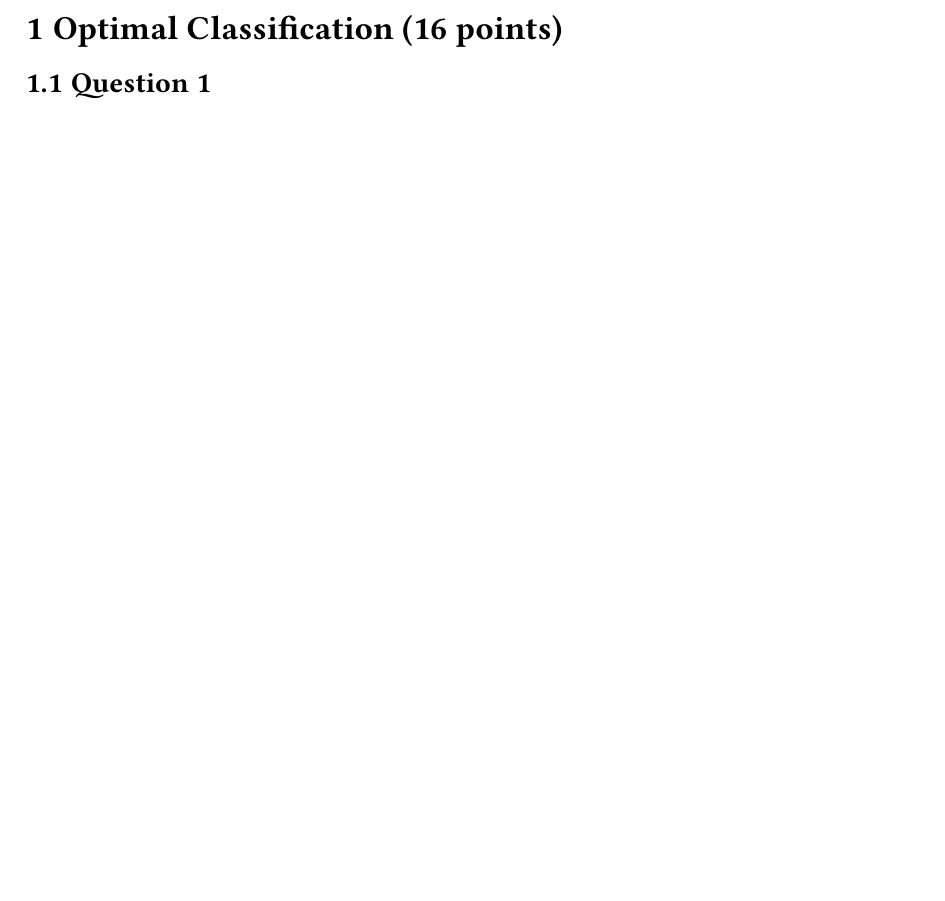
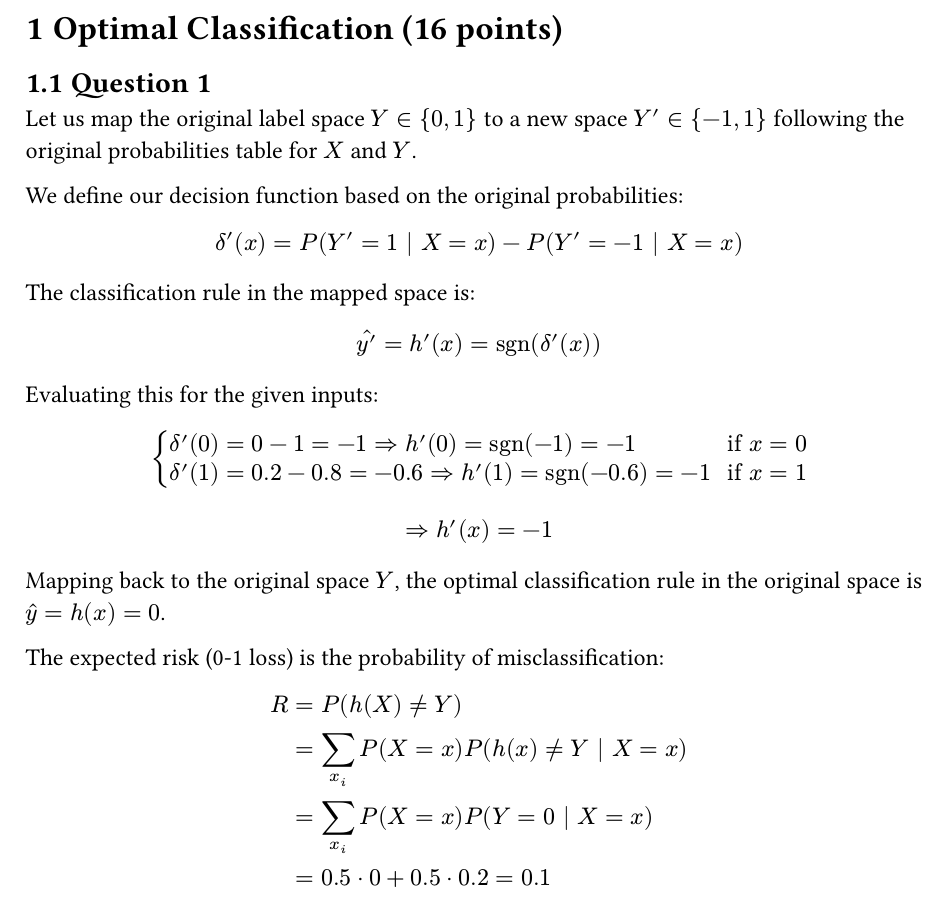
Before and after one commit to lspita-academic/ucph-machine-learning-a, a Typst document (assignments/ha3/main.typ): part of page 2 of 2 before the commit and part of page 2 of 3 after it, cut so that both start at the same text, the shorter picture padded with empty space. The pictures show the PDF file assignments/ha3/main.pdf that the author committed with the source.

Commit message:
feat(ha3): finish 1.1

```diff
--- a/assignments/ha3/main.typ
+++ b/assignments/ha3/main.typ
@@ -19,7 +19,36 @@
 
 == Question 1
 
-// Write your answer here.
+Let us map the original label space $Y in {0, 1}$ to a new space $Y' in {-1, 1}$ following the original probabilities table for $X$ and $Y$.
+
+We define our decision function based on the original probabilities:
+$
+  delta'(x) = P(Y' = 1 | X = x) - P(Y' = -1 | X = x)
+$
+
+The classification rule in the mapped space is:
+$
+  hat(y') = h'(x) = op("sgn")(delta'(x))
+$
+
+Evaluating this for the given inputs:
+$
+  cases(
+    delta'(0) = 0 - 1 = -1 => h'(0) = op("sgn")(-1) = -1 & space "if" x = 0,
+    delta'(1) = 0.2 - 0.8 = -0.6 => h'(1) = op("sgn")(-0.6) = -1 & space "if" x = 1
+  ) \ \
+  => h'(x) = -1
+$
+
+Mapping back to the original space $Y$, the optimal classification rule in the original space is $hat(y) = h(x) = 0$.
+
+The expected risk (0-1 loss) is the probability of misclassification:
+$
+  R & = P(h(X) != Y) \
+    & = sum_(x_i) P(X = x) P(h(x) != Y | X = x) \
+    & = sum_(x_i) P(X = x) P(Y = 0 | X = x) \
+    & = 0.5 dot 0 + 0.5 dot 0.2 = 0.1
+$
 
 == Question 2
 
```
Also changed, not shown: assignments/ha3/main.pdf, 1 other file.
